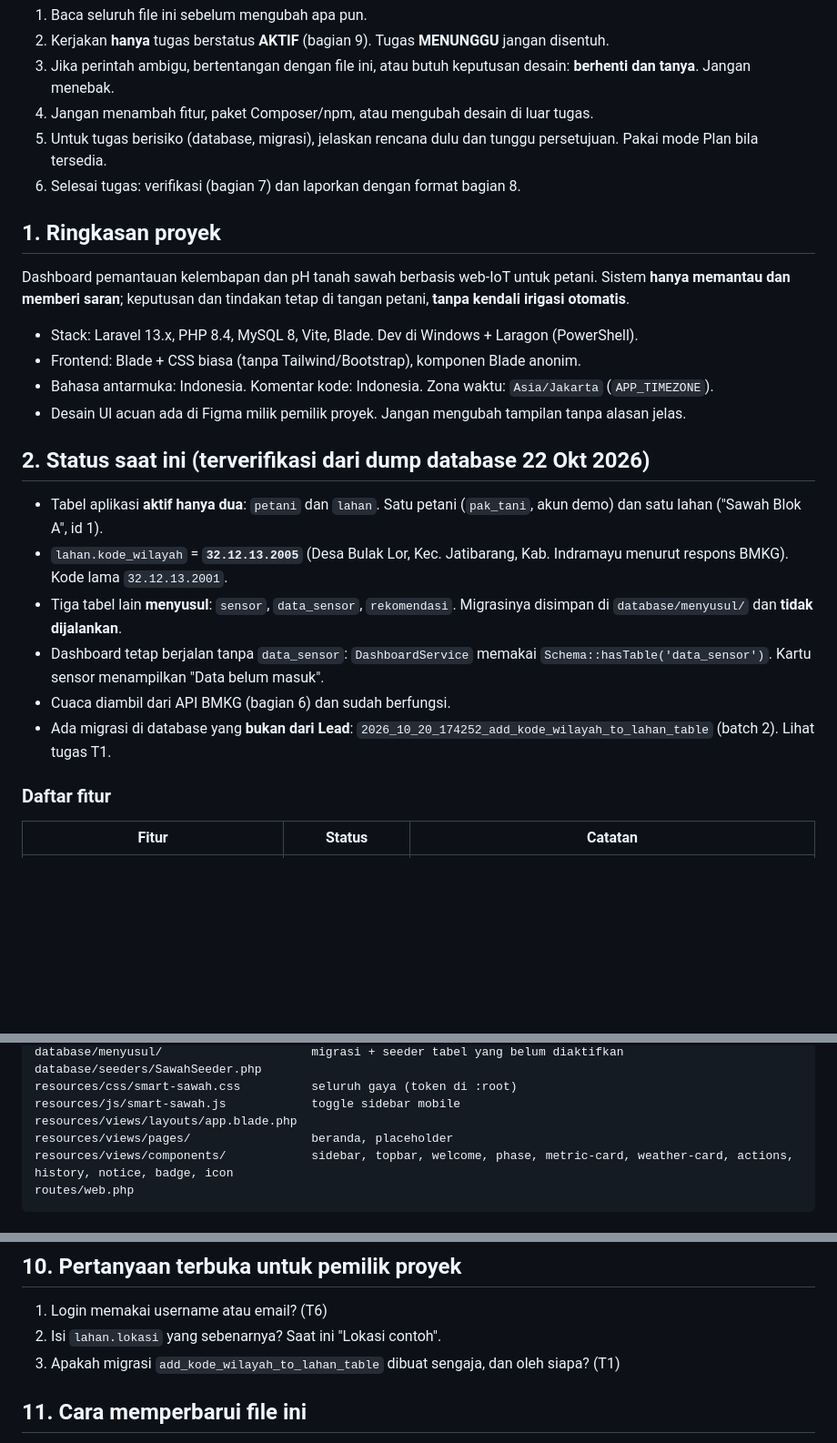
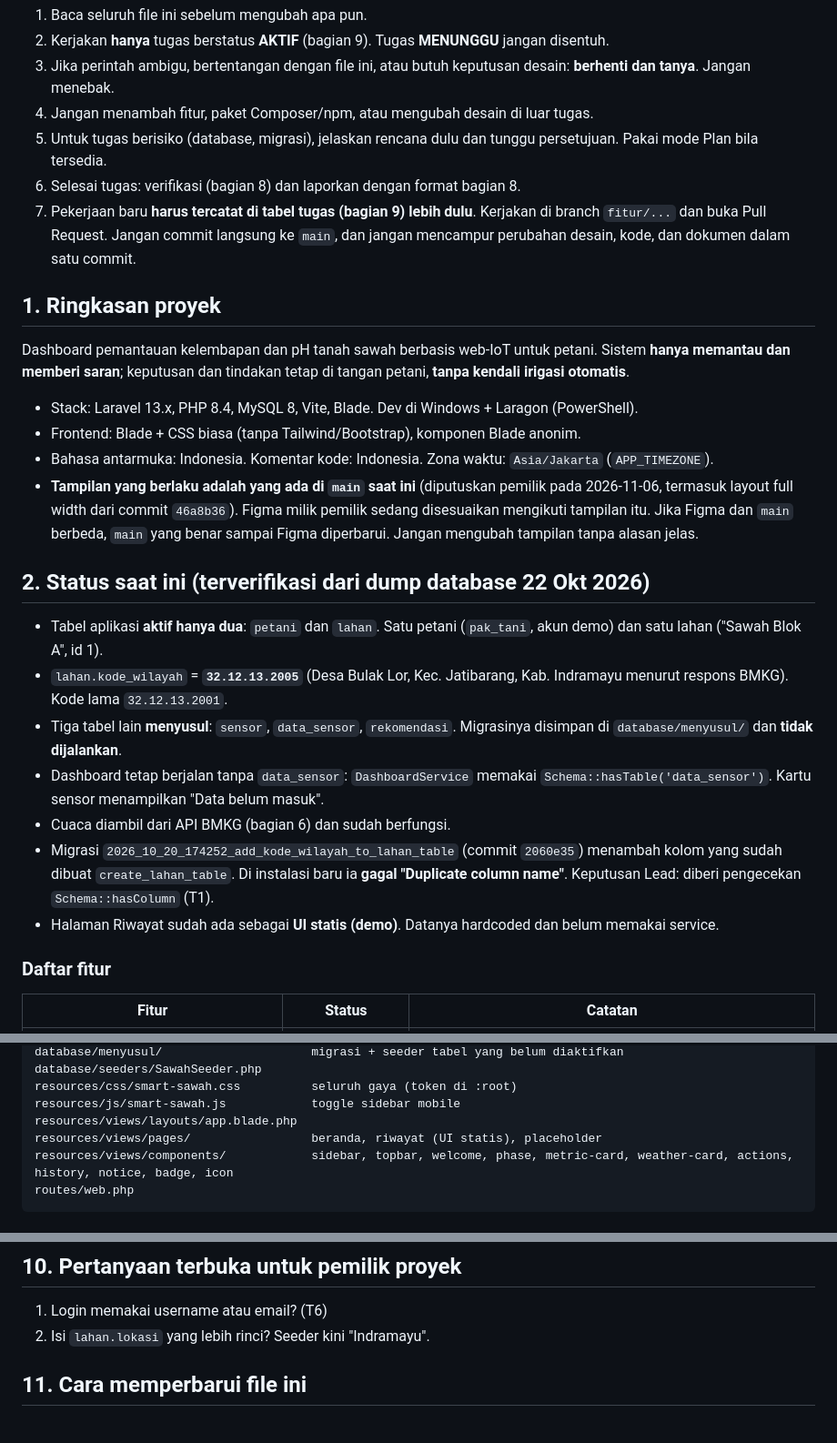
Before and after one commit to Indraaa4i/Smart_Monitoring_Pertanian, a Markdown page: AGENTS.md, 3 parts joined by grey strips. Shown at 91% size. Drawn GitHub-style; blank space fills up the shorter version.

````diff
--- a/AGENTS.md
+++ b/AGENTS.md
@@ -17,7 +17,8 @@ Aturan kerja:
 3. Jika perintah ambigu, bertentangan dengan file ini, atau butuh keputusan desain: **berhenti dan tanya**. Jangan menebak.
 4. Jangan menambah fitur, paket Composer/npm, atau mengubah desain di luar tugas.
 5. Untuk tugas berisiko (database, migrasi), jelaskan rencana dulu dan tunggu persetujuan. Pakai mode Plan bila tersedia.
-6. Selesai tugas: verifikasi (bagian 7) dan laporkan dengan format bagian 8.
+6. Selesai tugas: verifikasi (bagian 8) dan laporkan dengan format bagian 8.
+7. Pekerjaan baru **harus tercatat di tabel tugas (bagian 9) lebih dulu**. Kerjakan di branch `fitur/...` dan buka Pull Request. Jangan commit langsung ke `main`, dan jangan mencampur perubahan desain, kode, dan dokumen dalam satu commit.
 
 ## 1. Ringkasan proyek
 
@@ -26,7 +27,7 @@ Dashboard pemantauan kelembapan dan pH tanah sawah berbasis web-IoT untuk petani
 - Stack: Laravel 13.x, PHP 8.4, MySQL 8, Vite, Blade. Dev di Windows + Laragon (PowerShell).
 - Frontend: Blade + CSS biasa (tanpa Tailwind/Bootstrap), komponen Blade anonim.
 - Bahasa antarmuka: Indonesia. Komentar kode: Indonesia. Zona waktu: `Asia/Jakarta` (`APP_TIMEZONE`).
-- Desain UI acuan ada di Figma milik pemilik proyek. Jangan mengubah tampilan tanpa alasan jelas.
+- **Tampilan yang berlaku adalah yang ada di `main` saat ini** (diputuskan pemilik pada 2026-11-06, termasuk layout full width dari commit `46a8b36`). Figma milik pemilik sedang disesuaikan mengikuti tampilan itu. Jika Figma dan `main` berbeda, `main` yang benar sampai Figma diperbarui. Jangan mengubah tampilan tanpa alasan jelas.
 
 ## 2. Status saat ini (terverifikasi dari dump database 22 Okt 2026)
 
@@ -35,7 +36,8 @@ Dashboard pemantauan kelembapan dan pH tanah sawah berbasis web-IoT untuk petani
 - Tiga tabel lain **menyusul**: `sensor`, `data_sensor`, `rekomendasi`. Migrasinya disimpan di `database/menyusul/` dan **tidak dijalankan**.
 - Dashboard tetap berjalan tanpa `data_sensor`: `DashboardService` memakai `Schema::hasTable('data_sensor')`. Kartu sensor menampilkan "Data belum masuk".
 - Cuaca diambil dari API BMKG (bagian 6) dan sudah berfungsi.
-- Ada migrasi di database yang **bukan dari Lead**: `2026_10_20_174252_add_kode_wilayah_to_lahan_table` (batch 2). Lihat tugas T1.
+- Migrasi `2026_10_20_174252_add_kode_wilayah_to_lahan_table` (commit `2060e35`) menambah kolom yang sudah dibuat `create_lahan_table`. Di instalasi baru ia **gagal "Duplicate column name"**. Keputusan Lead: diberi pengecekan `Schema::hasColumn` (T1).
+- Halaman Riwayat sudah ada sebagai **UI statis (demo)**. Datanya hardcoded dan belum memakai service.
 
 ### Daftar fitur
 
@@ -65,7 +68,7 @@ database/seeders/SawahSeeder.php
 resources/css/smart-sawah.css          seluruh gaya (token di :root)
 resources/js/smart-sawah.js            toggle sidebar mobile
 resources/views/layouts/app.blade.php
-resources/views/pages/                 beranda, placeholder
+resources/views/pages/                 beranda, riwayat (UI statis), placeholder
 resources/views/components/            sidebar, topbar, welcome, phase, metric-card, weather-card, actions, history, notice, badge, icon
 routes/web.php
 ```
@@ -170,8 +182,7 @@ Format laporan ke pemilik proyek:
 ## 10. Pertanyaan terbuka untuk pemilik proyek
 
 1. Login memakai username atau email? (T6)
-2. Isi `lahan.lokasi` yang sebenarnya? Saat ini "Lokasi contoh".
-3. Apakah migrasi `add_kode_wilayah_to_lahan_table` dibuat sengaja, dan oleh siapa? (T1)
+2. Isi `lahan.lokasi` yang lebih rinci? Seeder kini "Indramayu".
 
 ## 11. Cara memperbarui file ini
 
````
Also changed, not shown: other parts of AGENTS.md (+17 -5 lines).
